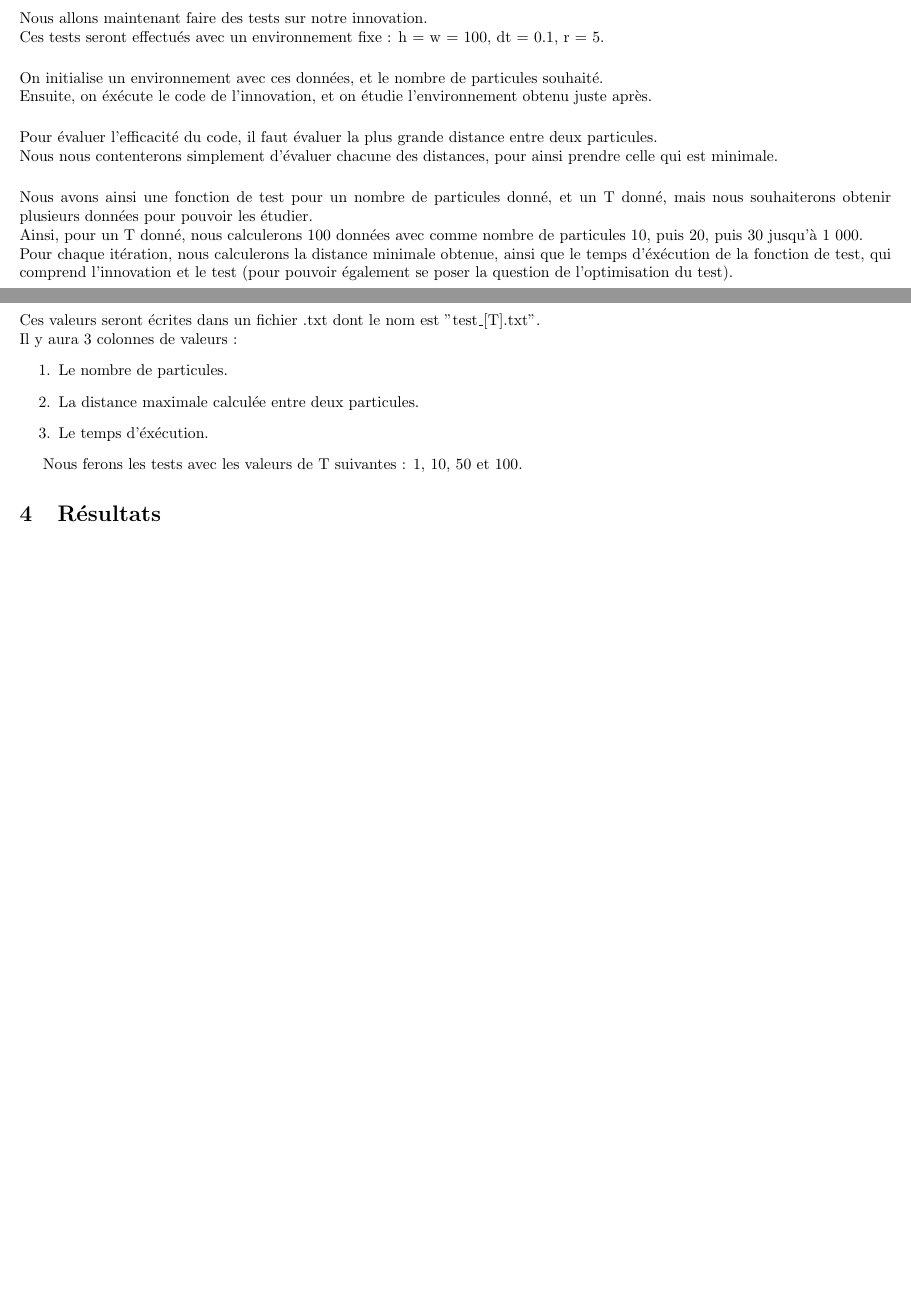
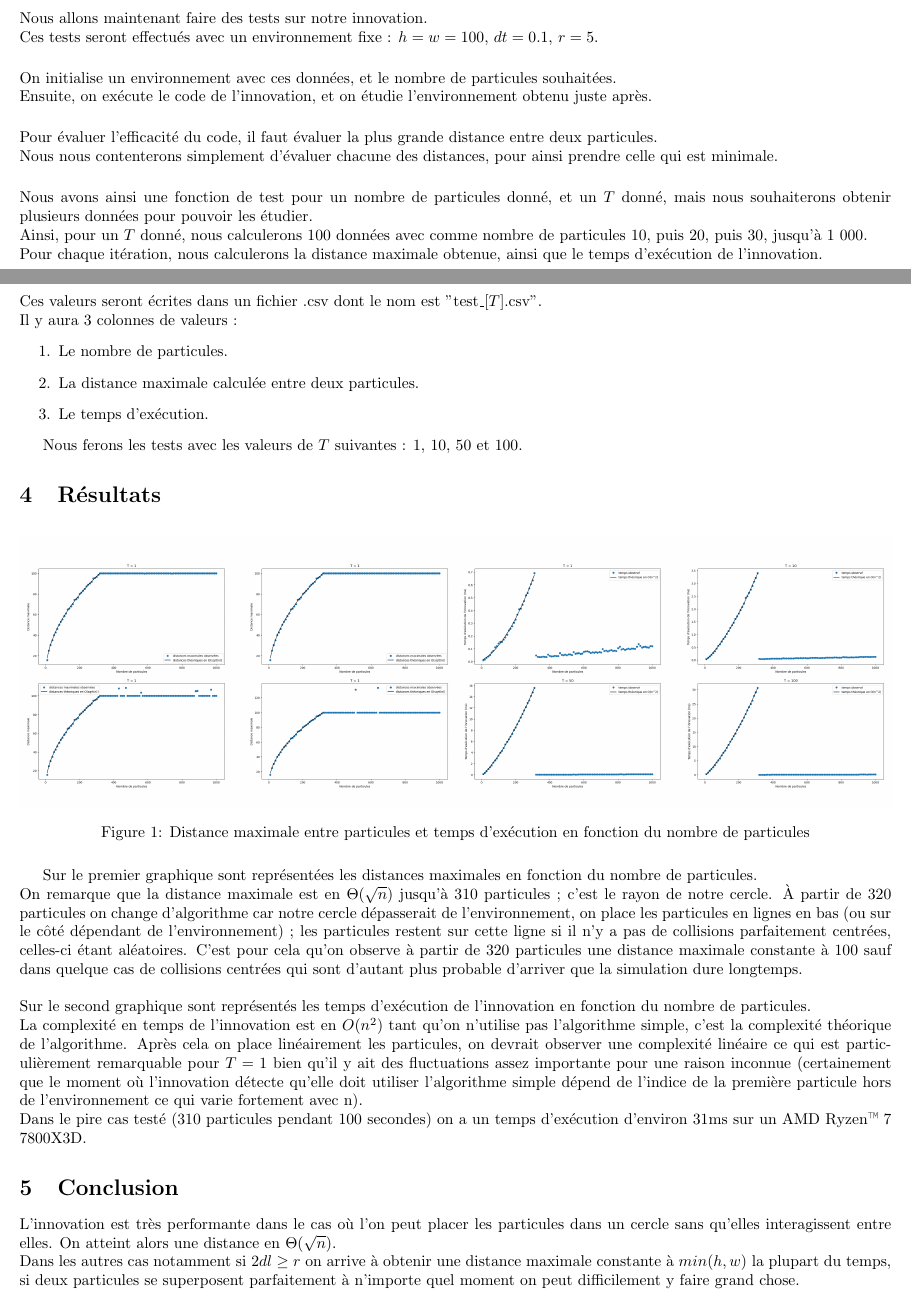
Before and after one commit to nathan-lecorre/particle-simulation, a LaTeX document (research_10/article.tex): two parts of pages 1 and 2 of 2, joined at a grey line, cut so that both start at the same text, the shorter picture padded with empty space. Compiled offline with pdfLaTeX.

Commit message:
Tâche D.3 : On a fait un script python qui permet de faire des graphiques pour mieux interpréter la sortie de l'expérience, on a rédigé le .tex à l'aide du script et corrigé les imprécisions des autres.

```diff
--- a/research_10/article.tex
+++ b/research_10/article.tex
@@ -5,6 +5,9 @@
 
 \usepackage{tikz}
 \usetikzlibrary{arrows.meta, decorations.pathmorphing}
+
+\usepackage{caption}
+\usepackage{subcaption}
 
 \title{Minimisation de la distance maximale entre deux particules}
 \author{Ilyes BENNANI - Nathan LE CORRE - Fenril GERNÉ}
@@ -91,37 +94,60 @@ Le cas $2 \times dl \ge r$ est traité de manière assez peu intéressante.
 
 \section{Protocole expérimental}
 
+
 Nous allons maintenant faire des tests sur notre innovation.
 \\
-Ces tests seront effectués avec un environnement fixe : h = w = 100, dt = 0.1, r = 5.
+Ces tests seront effectués avec un environnement fixe : $h = w = 100$, $dt = 0.1$, $r = 5$.
 \\[5 mm]
-On initialise un environnement avec ces données, et le nombre de particules souhaité.
+On initialise un environnement avec ces données, et le nombre de particules souhaitées.
 \\
-Ensuite, on éxécute le code de l'innovation, et on étudie l'environnement obtenu juste après.
+Ensuite, on exécute le code de l'innovation, et on étudie l'environnement obtenu juste après.
 \\[5 mm]
 Pour évaluer l'efficacité du code, il faut évaluer la plus grande distance entre deux particules.
 \\
 Nous nous contenterons simplement d'évaluer chacune des distances, pour ainsi prendre celle qui est minimale.
 \\[5 mm]
-Nous avons ainsi une fonction de test pour un nombre de particules donné, et un T donné, mais nous souhaiterons obtenir plusieurs données pour pouvoir les étudier.
+Nous avons ainsi une fonction de test pour un nombre de particules donné, et un $T$ donné, mais nous souhaiterons obtenir plusieurs données pour pouvoir les étudier.
 \\
-Ainsi, pour un T donné, nous calculerons 100 données avec comme nombre de particules 10, puis 20, puis 30 jusqu'à 1 000.
+Ainsi, pour un $T$ donné, nous calculerons 100 données avec comme nombre de particules 10, puis 20, puis 30, jusqu'à 1 000.
 \\
-Pour chaque itération, nous calculerons la distance minimale obtenue, ainsi que le temps d'éxécution de la fonction de test, qui comprend l'innovation et le test (pour pouvoir également se poser la question de l'optimisation du test).
+Pour chaque itération, nous calculerons la distance maximale obtenue, ainsi que le temps d'exécution de l'innovation.
 \\[5 mm]
-Ces valeurs seront écrites dans un fichier .txt dont le nom est "test\_[T].txt".
+Ces valeurs seront écrites dans un fichier .csv dont le nom est "test\_[$T$].csv".
 \\
 Il y aura 3 colonnes de valeurs :
 \begin{enumerate}
     \item Le nombre de particules.
     \item La distance maximale calculée entre deux particules.
-    \item Le temps d'éxécution.
+    \item Le temps d'exécution.
 \end{enumerate}
 
-Nous ferons les tests avec les valeurs de T suivantes : 1, 10, 50 et 100.
+Nous ferons les tests avec les valeurs de $T$ suivantes : 1, 10, 50 et 100.
 
 \section{Résultats}
 
-D.3
+\begin{figure}[hb]
+    \begin{subfigure}{0.5\linewidth}
+        \includegraphics[width=\linewidth]{Figure_1.png}
+    \end{subfigure}%
+    \begin{subfigure}{0.5\linewidth}
+        \includegraphics[width=\linewidth]{Figure_2.png}
+    \end{subfigure}
+    \caption{Distance maximale entre particules et temps d'exécution en fonction du nombre de particules}
+\end{figure}
+
+Sur le premier graphique sont représentées les distances maximales en fonction du nombre de particules.\\
+On remarque que la distance maximale est en $\Theta(\sqrt n)$ jusqu'à 310 particules ; c'est le rayon de notre cercle.
+À partir de 320 particules on change d'algorithme car notre cercle dépasserait de l'environnement, on place les particules en lignes en bas (ou sur le côté dépendant de l'environnement) ; les particules restent sur cette ligne si il n'y a pas de collisions parfaitement centrées, celles-ci étant aléatoires. C'est pour cela qu'on observe à partir de 320 particules une distance maximale constante à 100 sauf dans quelque cas de collisions centrées qui sont d'autant plus probable d'arriver que la simulation dure longtemps.\\
+\\
+Sur le second graphique sont représentés les temps d'exécution de l'innovation en fonction du nombre de particules.\\
+La complexité en temps de l'innovation est en $O(n^2)$ tant qu'on n'utilise pas l'algorithme simple, c'est la complexité théorique de l'algorithme.
+Après cela on place linéairement les particules, on devrait observer une complexité linéaire ce qui est particulièrement remarquable pour $T=1$ bien qu'il y ait des fluctuations assez importante pour une raison inconnue (certainement que le moment où l'innovation détecte qu'elle doit utiliser l'algorithme simple dépend de l'indice de la première particule hors de l'environnement ce qui varie fortement avec n).\\
+Dans le pire cas testé (310 particules pendant 100 secondes) on a un temps d'exécution d'environ 31ms sur un AMD Ryzen™ 7 7800X3D.
+
+
+\section{Conclusion}
+L'innovation est très performante dans le cas où l'on peut placer les particules dans un cercle sans qu'elles interagissent entre elles. On atteint alors une distance en $\Theta(\sqrt n)$.\\
+Dans les autres cas notamment si $2dl \ge r$ on arrive à obtenir une distance maximale constante à $min(h, w)$ la plupart du temps, si deux particules se superposent parfaitement à n'importe quel moment on peut difficilement y faire grand chose.
 
 \end{document}
```
Also changed, not shown: research_10/Figure_1.png (added), research_10/Figure_2.png (added), research_10/article.pdf, research_10/article.tex (8 more changed lines), 3 other files.
